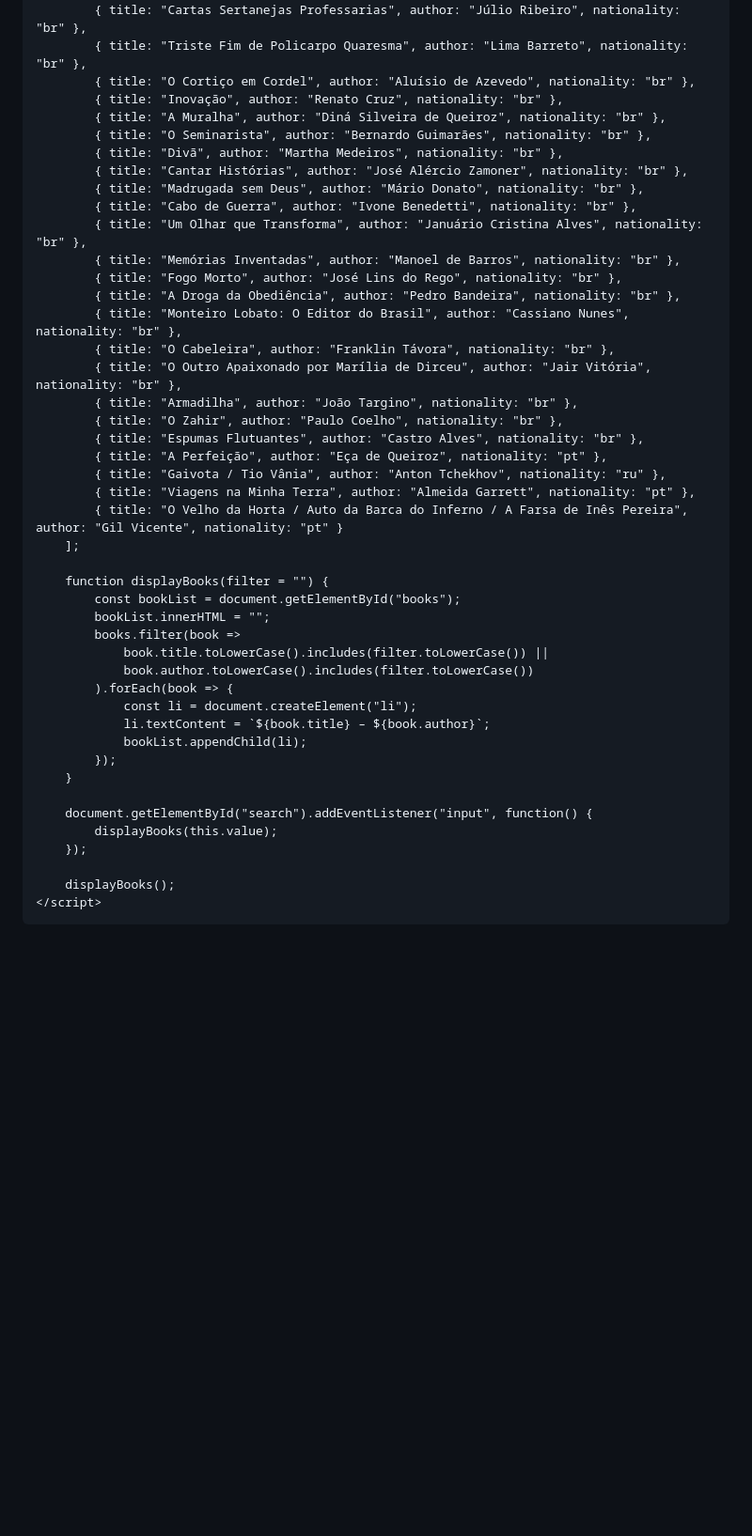
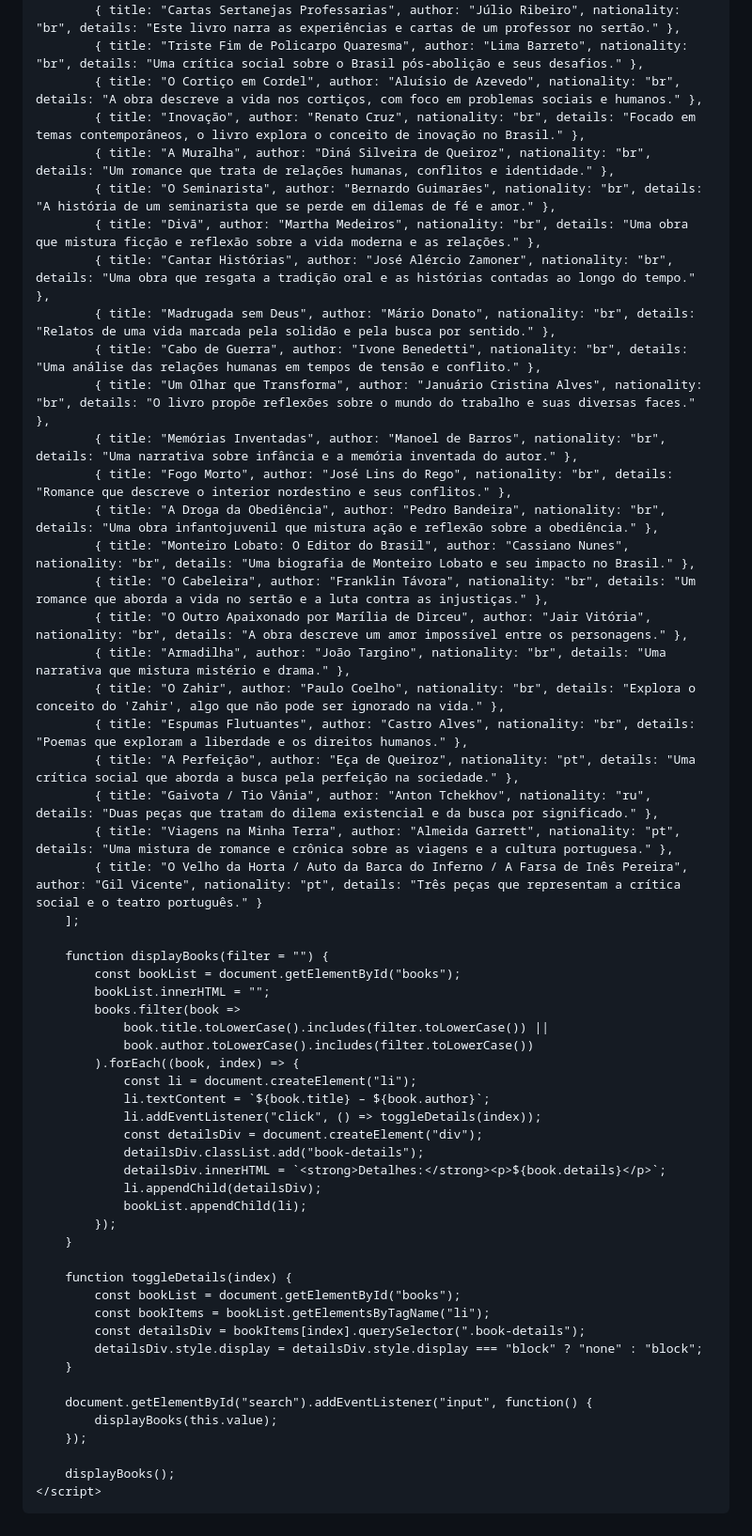
Before and after one commit to jaoxt/siterenata, a Markdown page: README.md, the part around the change. Shown at 94% size. GitHub-like rendering; blank space fills up the shorter version.

```diff
--- a/README.md
+++ b/README.md
@@ -52,11 +52,19 @@
             transition: all 0.3s;
             border-radius: 6px;
             margin: 5px 0;
+            cursor: pointer;
         }
         .book-list li:hover {
             background: #8fd3f4;
             color: white;
-            cursor: pointer;
+        }
+        .book-details {
+            display: none;
+            background: #f1f1f1;
+            padding: 10px;
+            border-radius: 6px;
+            margin-top: 10px;
+            text-align: left;
         }
     </style>
 </head>
@@ -69,30 +77,30 @@
 
     <script>
         const books = [
-            { title: "Cartas Sertanejas Professarias", author: "Júlio Ribeiro", nationality: "br" },
-            { title: "Triste Fim de Policarpo Quaresma", author: "Lima Barreto", nationality: "br" },
-            { title: "O Cortiço em Cordel", author: "Aluísio de Azevedo", nationality: "br" },
-            { title: "Inovação", author: "Renato Cruz", nationality: "br" },
-            { title: "A Muralha", author: "Diná Silveira de Queiroz", nationality: "br" },
-            { title: "O Seminarista", author: "Bernardo Guimarães", nationality: "br" },
-            { title: "Divã", author: "Martha Medeiros", nationality: "br" },
-            { title: "Cantar Histórias", author: "José Alércio Zamoner", nationality: "br" },
-            { title: "Madrugada sem Deus", author: "Mário Donato", nationality: "br" },
-            { title: "Cabo de Guerra", author: "Ivone Benedetti", nationality: "br" },
-            { title: "Um Olhar que Transforma", author: "Januário Cristina Alves", nationality: "br" },
-            { title: "Memórias Inventadas", author: "Manoel de Barros", nationality: "br" },
-            { title: "Fogo Morto", author: "José Lins do Rego", nationality: "br" },
-            { title: "A Droga da Obediência", author: "Pedro Bandeira", nationality: "br" },
-            { title: "Monteiro Lobato: O Editor do Brasil", author: "Cassiano Nunes", nationality: "br" },
-            { title: "O Cabeleira", author: "Franklin Távora", nationality: "br" },
-            { title: "O Outro Apaixonado por Marília de Dirceu", author: "Jair Vitória", nationality: "br" },
-            { title: "Armadilha", author: "João Targino", nationality: "br" },
-            { title: "O Zahir", author: "Paulo Coelho", nationality: "br" },
-            { title: "Espumas Flutuantes", author: "Castro Alves", nationality: "br" },
-            { title: "A Perfeição", author: "Eça de Queiroz", nationality: "pt" },
-            { title: "Gaivota / Tio Vânia", author: "Anton Tchekhov", nationality: "ru" },
-            { title: "Viagens na Minha Terra", author: "Almeida Garrett", nationality: "pt" },
-            { title: "O Velho da Horta / Auto da Barca do Inferno / A Farsa de Inês Pereira", author: "Gil Vicente", nationality: "pt" }
+            { title: "Cartas Sertanejas Professarias", author: "Júlio Ribeiro", nationality: "br", details: "Este livro narra as experiências e cartas de um professor no sertão." },
+            { title: "Triste Fim de Policarpo Quaresma", author: "Lima Barreto", nationality: "br", details: "Uma crítica social sobre o Brasil pós-abolição e seus desafios." },
+            { title: "O Cortiço em Cordel", author: "Aluísio de Azevedo", nationality: "br", details: "A obra descreve a vida nos cortiços, com foco em problemas sociais e humanos." },
+            { title: "Inovação", author: "Renato Cruz", nationality: "br", details: "Focado em temas contemporâneos, o livro explora o conceito de inovação no Brasil." },
+            { title: "A Muralha", author: "Diná Silveira de Queiroz", nationality: "br", details: "Um romance que trata de relações humanas, conflitos e identidade." },
+            { title: "O Seminarista", author: "Bernardo Guimarães", nationality: "br", details: "A história de um seminarista que se perde em dilemas de fé e amor." },
+            { title: "Divã", author: "Martha Medeiros", nationality: "br", details: "Uma obra que mistura ficção e reflexão sobre a vida moderna e as relações." },
+            { title: "Cantar Histórias", author: "José Alércio Zamoner", nationality: "br", details: "Uma obra que resgata a tradição oral e as histórias contadas ao longo do tempo." },
+            { title: "Madrugada sem Deus", author: "Mário Donato", nationality: "br", details: "Relatos de uma vida marcada pela solidão e pela busca por sentido." },
+            { title: "Cabo de Guerra", author: "Ivone Benedetti", nationality: "br", details: "Uma análise das relações humanas em tempos de tensão e conflito." },
+            { title: "Um Olhar que Transforma", author: "Januário Cristina Alves", nationality: "br", details: "O livro propõe reflexões sobre o mundo do trabalho e suas diversas faces." },
+            { title: "Memórias Inventadas", author: "Manoel de Barros", nationality: "br", details: "Uma narrativa sobre infância e a memória inventada do autor." },
+            { title: "Fogo Morto", author: "José Lins do Rego", nationality: "br", details: "Romance que descreve o interior nordestino e seus conflitos." },
+            { title: "A Droga da Obediência", author: "Pedro Bandeira", nationality: "br", details: "Uma obra infantojuvenil que mistura ação e reflexão sobre a obediência." },
+            { title: "Monteiro Lobato: O Editor do Brasil", author: "Cassiano Nunes", nationality: "br", details: "Uma biografia de Monteiro Lobato e seu impacto no Brasil." },
+            { title: "O Cabeleira", author: "Franklin Távora", nationality: "br", details: "Um romance que aborda a vida no sertão e a luta contra as injustiças." },
+            { title: "O Outro Apaixonado por Marília de Dirceu", author: "Jair Vitória", nationality: "br", details: "A obra descreve um amor impossível entre os personagens." },
+            { title: "Armadilha", author: "João Targino", nationality: "br", details: "Uma narrativa que mistura mistério e drama." },
+            { title: "O Zahir", author: "Paulo Coelho", nationality: "br", details: "Explora o conceito do 'Zahir', algo que não pode ser ignorado na vida." },
+            { title: "Espumas Flutuantes", author: "Castro Alves", nationality: "br", details: "Poemas que exploram a liberdade e os direitos humanos." },
+            { title: "A Perfeição", author: "Eça de Queiroz", nationality: "pt", details: "Uma crítica social que aborda a busca pela perfeição na sociedade." },
+            { title: "Gaivota / Tio Vânia", author: "Anton Tchekhov", nationality: "ru", details: "Duas peças que tratam do dilema existencial e da busca por significado." },
+            { title: "Viagens na Minha Terra", author: "Almeida Garrett", nationality: "pt", details: "Uma mistura de romance e crônica sobre as viagens e a cultura portuguesa." },
+            { title: "O Velho da Horta / Auto da Barca do Inferno / A Farsa de Inês Pereira", author: "Gil Vicente", nationality: "pt", details: "Três peças que representam a crítica social e o teatro português." }
         ];
 
         function displayBooks(filter = "") {
@@ -101,11 +109,23 @@
             books.filter(book =>
                 book.title.toLowerCase().includes(filter.toLowerCase()) ||
                 book.author.toLowerCase().includes(filter.toLowerCase())
-            ).forEach(book => {
+            ).forEach((book, index) => {
                 const li = document.createElement("li");
                 li.textContent = `${book.title} – ${book.author}`;
+                li.addEventListener("click", () => toggleDetails(index));
+                const detailsDiv = document.createElement("div");
+                detailsDiv.classList.add("book-details");
+                detailsDiv.innerHTML = `<strong>Detalhes:</strong><p>${book.details}</p>`;
+                li.appendChild(detailsDiv);
                 bookList.appendChild(li);
             });
+        }
+
+        function toggleDetails(index) {
+            const bookList = document.getElementById("books");
+            const bookItems = bookList.getElementsByTagName("li");
+            const detailsDiv = bookItems[index].querySelector(".book-details");
+            detailsDiv.style.display = detailsDiv.style.display === "block" ? "none" : "block";
         }
 
         document.getElementById("search").addEventListener("input", function() {
```
